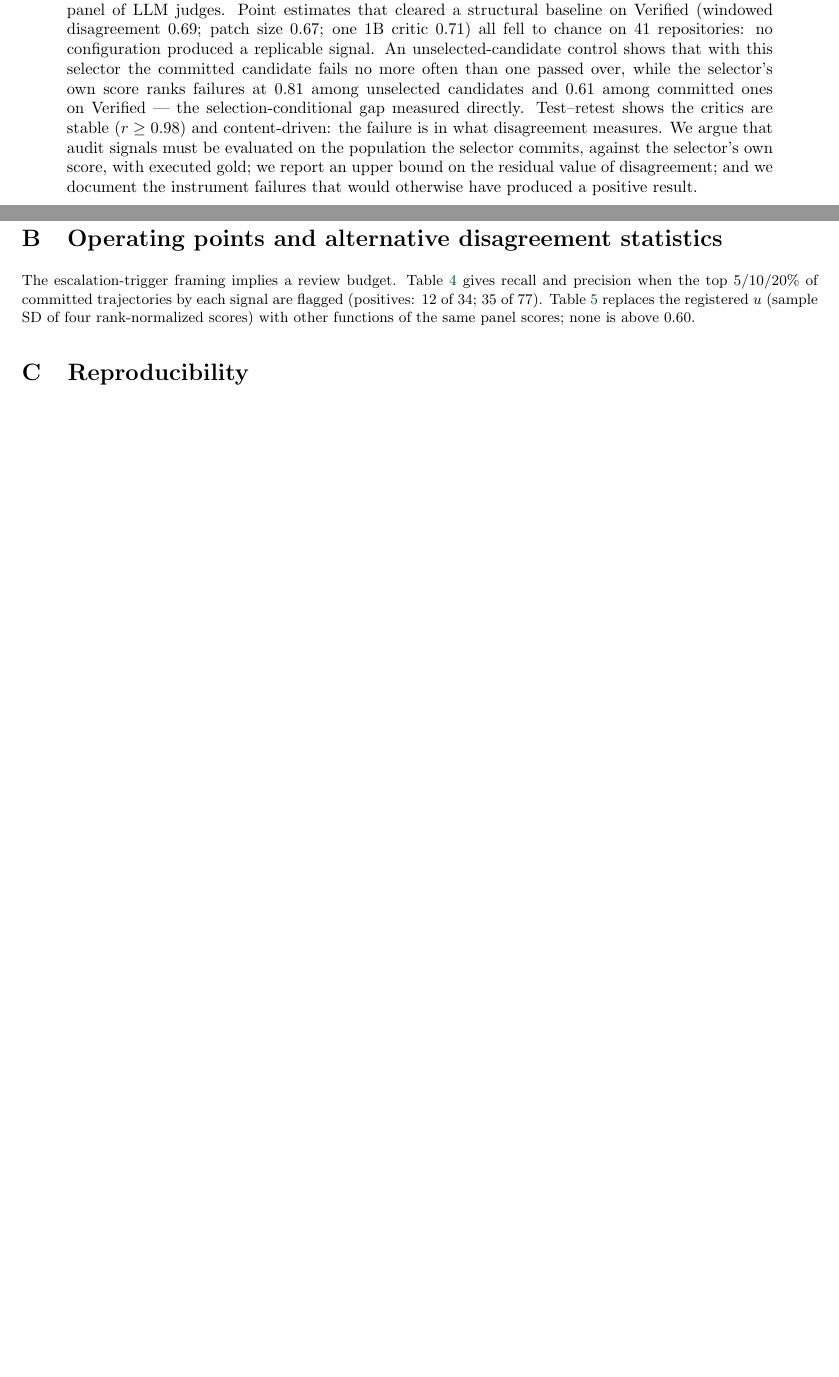
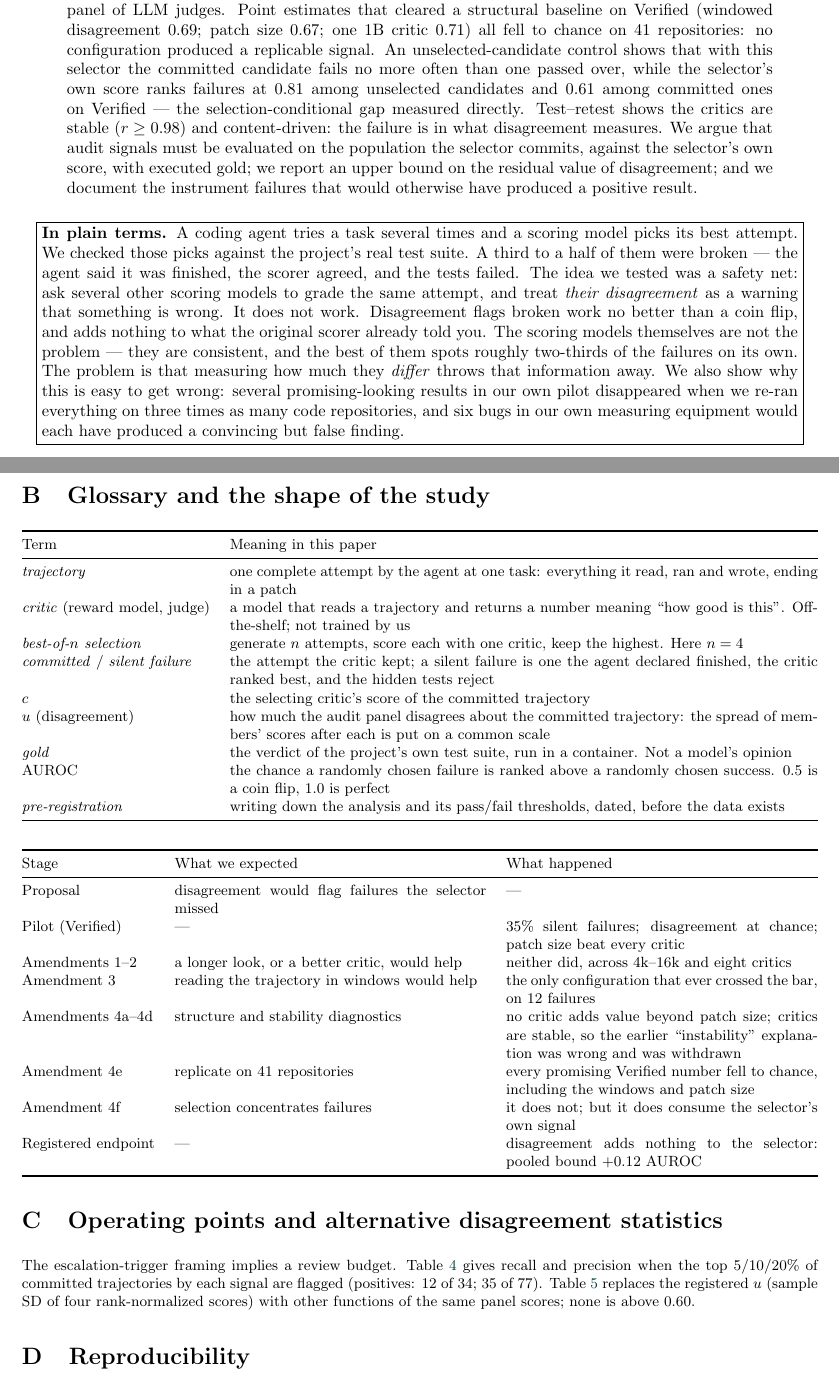
Before and after one commit to morantejr/silentfail-bench, a LaTeX paper (paper/main.tex): two parts of pages 1 and 20 of 21 before the commit and two parts of pages 1 and 21 of 22 after it, joined at a grey line, cut so that both start at the same text, the shorter picture padded with empty space. Compiled offline with pdfLaTeX.

Commit message:
Readability: plain-language summary box on page 1, takeaway-first figure captions, glossary and study-arc table in the appendix
Co-Authored-By: Claude Opus 5 <noreply@anthropic.com>

```diff
--- a/paper/main.tex
+++ b/paper/main.tex
@@ -22,6 +22,10 @@
 When an agent commits the best of $n$ attempts under a critic, the committed trajectory is where the critic's confidence and its errors coincide. A common proposal is to audit it with a disjoint panel of critics and escalate on disagreement. We pre-registered and ran this test with executed gold on SWE-bench Verified (41 instances, 9 repositories) and SWE-bench Multilingual (114 instances, 41 repositories): best-of-4 selection by a reward model, a checkpoint-disjoint panel, and the official test harness. Silent failures --- committed, agent-declared-complete trajectories that fail hidden tests --- were 35\% and 45\% of the population. On the registered endpoint --- the out-of-fold gain in AUROC from adding panel disagreement to the selector's own score --- disagreement adds nothing detectable: pooled over 47 failures and 46 repositories, the three estimators that use every row give $-0.03$, $-0.01$ and $+0.01$, every interval includes zero, and the loosest pooled upper bound is $+0.12$. Disagreement alone ranks failures at AUROC 0.51 and 0.57, indistinguishable from the selecting critic's own score, and this held across 4k--16k contexts, pruned overlapping windows, seven reward models from 1B to 32B including code-trained ones, two re-selection regimes, and a single-family panel of LLM judges. Point estimates that cleared a structural baseline on Verified (windowed disagreement 0.69; patch size 0.67; one 1B critic 0.71) all fell to chance on 41 repositories: no configuration produced a replicable signal. An unselected-candidate control shows that with this selector the committed candidate fails no more often than one passed over, while the selector's own score ranks failures at 0.81 among unselected candidates and 0.61 among committed ones on Verified --- the selection-conditional gap measured directly. Test--retest shows the critics are stable ($r\geq0.98$) and content-driven: the failure is in what disagreement measures. We argue that audit signals must be evaluated on the population the selector commits, against the selector's own score, with executed gold; we report an upper bound on the residual value of disagreement; and we document the instrument failures that would otherwise have produced a positive result.
 \end{abstract}
 
+\begin{center}\fbox{\begin{minipage}{0.95\linewidth}\small
+\textbf{In plain terms.} A coding agent tries a task several times and a scoring model picks its best attempt. We checked those picks against the project's real test suite. A third to a half of them were broken --- the agent said it was finished, the scorer agreed, and the tests failed. The idea we tested was a safety net: ask several other scoring models to grade the same attempt, and treat \emph{their disagreement} as a warning that something is wrong. It does not work. Disagreement flags broken work no better than a coin flip, and adds nothing to what the original scorer already told you. The scoring models themselves are not the problem --- they are consistent, and the best of them spots roughly two-thirds of the failures on its own. The problem is that measuring how much they \emph{differ} throws that information away. We also show why this is easy to get wrong: several promising-looking results in our own pilot disappeared when we re-ran everything on three times as many code repositories, and six bugs in our own measuring equipment would each have produced a convincing but false finding.
+\end{minipage}}\end{center}
+
 \section{Introduction}
 Best-of-$n$ selection under a learned critic is now a default in agent scaffolds: generate several trajectories, score each with a reward model, commit the argmax. Three claims about this are easy to conflate, and this paper keeps them apart. The \emph{theory} is that argmax selection on a noisy score induces the optimizer's curse~\citep{smith2006optimizer}: among candidates, the top-scored one is disproportionately the one whose flaws the critic cannot see, so the score carries less information about the committed candidate than about the pool. What we \emph{observe} is one instance of that theory measured directly: on SWE-bench Verified the selecting critic ranks failures at 0.81 among the candidates it passed over and at 0.61 among the ones it committed, on the same instances. What we do \emph{not} show is that selection raised the failure rate of the committed candidate --- with the selector we used, it did not (\S\ref{sec:control}). A committed trajectory that fails its task while carrying a high score is a \emph{silent failure}; they are a third to a half of what this agent committed, whether or not selection put them there.
 
@@ -249,6 +253,35 @@ Amendment 4f control (Modal) & official gold for 144 unselected candidates, both
 Amendment 4e replication (OpenAI + Modal) & 456 trajectories, 114 instances, 41 repos; 7 critics at 4k/16k/windows; gold with 3 oracle pairs & \$18.30 + $\approx$\$8 \\\bottomrule
 \end{tabularx}
 
+\section{Glossary and the shape of the study}
+\footnotesize
+\begin{tabularx}{\linewidth}{@{}lX@{}}\toprule
+Term & Meaning in this paper \\\midrule
+\emph{trajectory} & one complete attempt by the agent at one task: everything it read, ran and wrote, ending in a patch \\
+\emph{critic} (reward model, judge) & a model that reads a trajectory and returns a number meaning ``how good is this''. Off-the-shelf; not trained by us \\
+\emph{best-of-$n$ selection} & generate $n$ attempts, score each with one critic, keep the highest. Here $n=4$ \\
+\emph{committed} / \emph{silent failure} & the attempt the critic kept; a silent failure is one the agent declared finished, the critic ranked best, and the hidden tests reject \\
+$c$ & the selecting critic's score of the committed trajectory \\
+$u$ (disagreement) & how much the audit panel disagrees about the committed trajectory: the spread of members' scores after each is put on a common scale \\
+\emph{gold} & the verdict of the project's own test suite, run in a container. Not a model's opinion \\
+AUROC & the chance a randomly chosen failure is ranked above a randomly chosen success. $0.5$ is a coin flip, $1.0$ is perfect \\
+\emph{pre-registration} & writing down the analysis and its pass/fail thresholds, dated, before the data exists \\\bottomrule
+\end{tabularx}
+
+\bigskip
+\begin{tabularx}{\linewidth}{@{}lXX@{}}\toprule
+Stage & What we expected & What happened \\\midrule
+Proposal & disagreement would flag failures the selector missed & --- \\
+Pilot (Verified) & --- & 35\% silent failures; disagreement at chance; patch size beat every critic \\
+Amendments 1--2 & a longer look, or a better critic, would help & neither did, across 4k--16k and eight critics \\
+Amendment 3 & reading the trajectory in windows would help & the only configuration that ever crossed the bar, on 12 failures \\
+Amendments 4a--4d & structure and stability diagnostics & no critic adds value beyond patch size; critics are stable, so the earlier ``instability'' explanation was wrong and was withdrawn \\
+Amendment 4e & replicate on 41 repositories & every promising Verified number fell to chance, including the windows and patch size \\
+Amendment 4f & selection concentrates failures & it does not; but it does consume the selector's own signal \\
+Registered endpoint & --- & disagreement adds nothing to the selector: pooled bound $+0.12$ AUROC \\\bottomrule
+\end{tabularx}
+\normalsize
+
 \section{Operating points and alternative disagreement statistics}
 \footnotesize
 The escalation-trigger framing implies a review budget. Table~\ref{tab:budget} gives recall and precision when the top 5/10/20\% of committed trajectories by each signal are flagged (positives: 12 of 34; 35 of 77). Table~\ref{tab:altu} replaces the registered $u$ (sample SD of four rank-normalized scores) with other functions of the same panel scores; none is above 0.60.
```
Also changed, not shown: paper/main.pdf, paper/main.tex (18 more changed lines).
